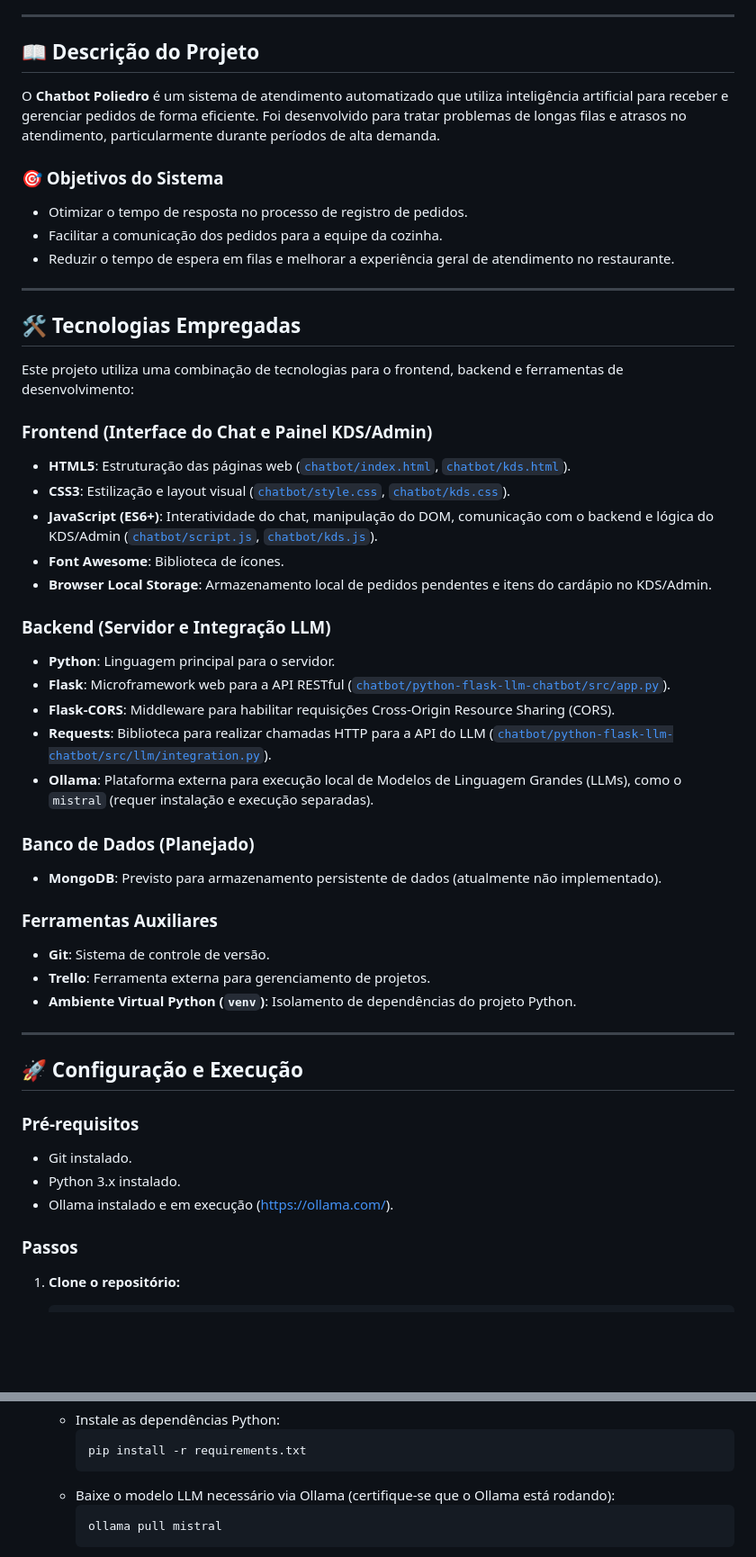
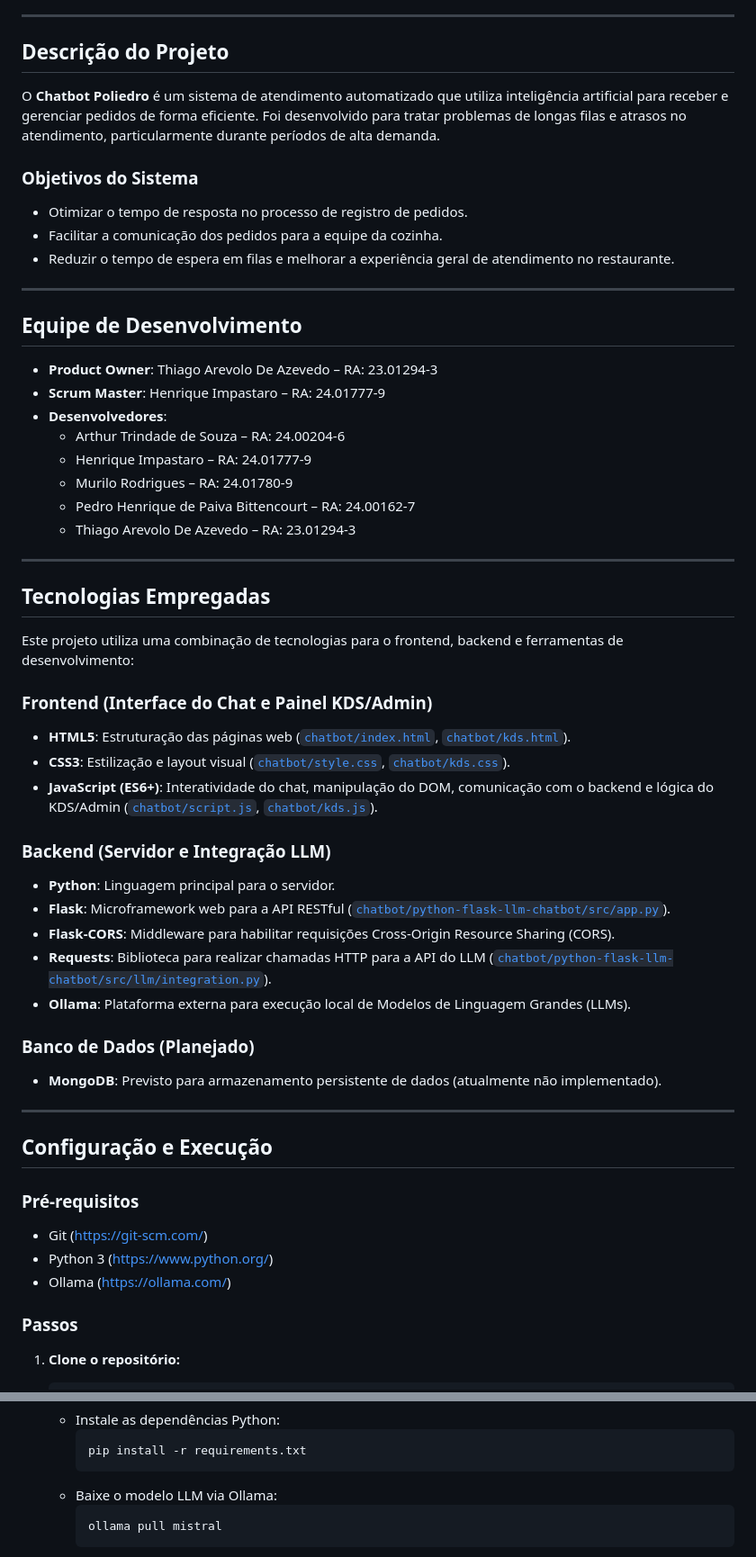
Before and after one commit to IMT-PII-3-Semestre/chatbot-poliedro, a Markdown page: README.md, 2 parts joined by grey strips. Shown at 90% size. Rendered like a GitHub page; blank space fills up the shorter version.

````diff
--- a/README.md
+++ b/README.md
@@ -4,11 +4,11 @@ Bem-vindo ao repositório do **Chatbot Poliedro**, um projeto interdisciplinar d
 
 ---
 
-## 📖 Descrição do Projeto
+## Descrição do Projeto
 
 O **Chatbot Poliedro** é um sistema de atendimento automatizado que utiliza inteligência artificial para receber e gerenciar pedidos de forma eficiente. Foi desenvolvido para tratar problemas de longas filas e atrasos no atendimento, particularmente durante períodos de alta demanda.
 
-### 🎯 Objetivos do Sistema
+### Objetivos do Sistema
 
 -   Otimizar o tempo de resposta no processo de registro de pedidos.
 -   Facilitar a comunicação dos pedidos para a equipe da cozinha.
@@ -16,7 +16,20 @@ O **Chatbot Poliedro** é um sistema de atendimento automatizado que utiliza int
 
 ---
 
-## 🛠️ Tecnologias Empregadas
+## Equipe de Desenvolvimento
+
+-   **Product Owner**: Thiago Arevolo De Azevedo – RA: 23.01294-3
+-   **Scrum Master**: Henrique Impastaro – RA: 24.01777-9
+-   **Desenvolvedores**:
+    -   Arthur Trindade de Souza – RA: 24.00204-6
+    -   Henrique Impastaro – RA: 24.01777-9
+    -   Murilo Rodrigues – RA: 24.01780-9
+    -   Pedro Henrique de Paiva Bittencourt – RA: 24.00162-7
+    -   Thiago Arevolo De Azevedo – RA: 23.01294-3
+
+---
+
+## Tecnologias Empregadas
 
 Este projeto utiliza uma combinação de tecnologias para o frontend, backend e ferramentas de desenvolvimento:
 
@@ -25,8 +38,6 @@ Este projeto utiliza uma combinação de tecnologias para o frontend, backend e
 -   **HTML5**: Estruturação das páginas web ([`chatbot/index.html`](chatbot/index.html), [`chatbot/kds.html`](chatbot/kds.html)).
 -   **CSS3**: Estilização e layout visual ([`chatbot/style.css`](chatbot/style.css), [`chatbot/kds.css`](chatbot/kds.css)).
 -   **JavaScript (ES6+)**: Interatividade do chat, manipulação do DOM, comunicação com o backend e lógica do KDS/Admin ([`chatbot/script.js`](chatbot/script.js), [`chatbot/kds.js`](chatbot/kds.js)).
--   **Font Awesome**: Biblioteca de ícones.
--   **Browser Local Storage**: Armazenamento local de pedidos pendentes e itens do cardápio no KDS/Admin.
 
 ### Backend (Servidor e Integração LLM)
 
@@ -34,27 +45,21 @@ Este projeto utiliza uma combinação de tecnologias para o frontend, backend e
 -   **Flask**: Microframework web para a API RESTful ([`chatbot/python-flask-llm-chatbot/src/app.py`](chatbot/python-flask-llm-chatbot/src/app.py)).
 -   **Flask-CORS**: Middleware para habilitar requisições Cross-Origin Resource Sharing (CORS).
 -   **Requests**: Biblioteca para realizar chamadas HTTP para a API do LLM ([`chatbot/python-flask-llm-chatbot/src/llm/integration.py`](chatbot/python-flask-llm-chatbot/src/llm/integration.py)).
--   **Ollama**: Plataforma externa para execução local de Modelos de Linguagem Grandes (LLMs), como o `mistral` (requer instalação e execução separadas).
+-   **Ollama**: Plataforma externa para execução local de Modelos de Linguagem Grandes (LLMs).
 
 ### Banco de Dados (Planejado)
 
 -   **MongoDB**: Previsto para armazenamento persistente de dados (atualmente não implementado).
 
-### Ferramentas Auxiliares
-
--   **Git**: Sistema de controle de versão.
--   **Trello**: Ferramenta externa para gerenciamento de projetos.
--   **Ambiente Virtual Python (`venv`)**: Isolamento de dependências do projeto Python.
-
 ---
 
-## 🚀 Configuração e Execução
+## Configuração e Execução
 
 ### Pré-requisitos
 
--   Git instalado.
--   Python 3.x instalado.
--   Ollama instalado e em execução ([https://ollama.com/](https://ollama.com/)).
+-   Git ([https://git-scm.com/](https://git-scm.com/))
+-   Python 3 ([https://www.python.org/](https://www.python.org/))
+-   Ollama ([https://ollama.com/](https://ollama.com/))
 
 ### Passos
 
@@ -82,7 +87,7 @@ Este projeto utiliza uma combinação de tecnologias para o frontend, backend e
         ```bash
         pip install -r requirements.txt
         ```
-    *   Baixe o modelo LLM necessário via Ollama (certifique-se que o Ollama está rodando):
+    *   Baixe o modelo LLM via Ollama:
         ```bash
         ollama pull mistral
         ```
````
Also changed, not shown: other parts of README.md (+5 -20 lines).
